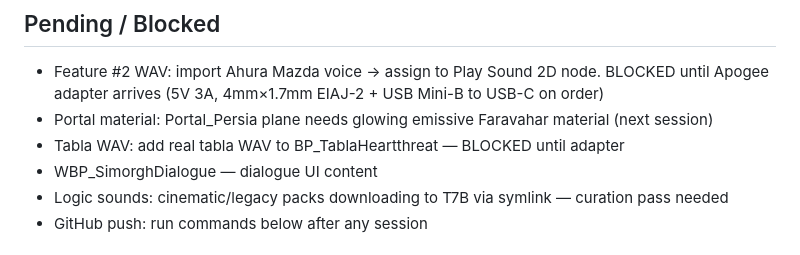
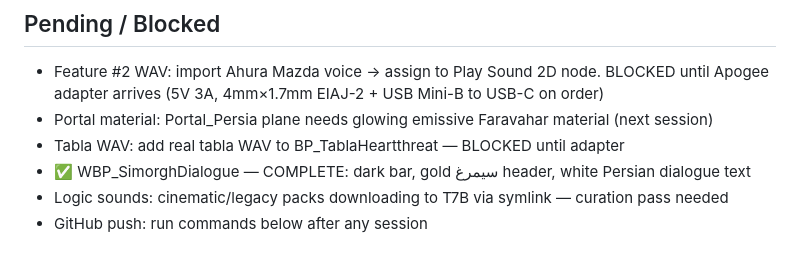
Before and after one commit to shaz010/eee-journal, a Markdown page: SHAHZAD_GAME_HANDOFF.md, the part around the change. Rendered like a GitHub page.

Commit message:
Session 2026-09-04: Simorgh dialogue UI complete

```diff
--- a/SHAHZAD_GAME_HANDOFF.md
+++ b/SHAHZAD_GAME_HANDOFF.md
@@ -50,7 +50,7 @@ Last updated: 2026-09-03
 - Feature #2 WAV: import Ahura Mazda voice → assign to Play Sound 2D node. BLOCKED until Apogee adapter arrives (5V 3A, 4mm×1.7mm EIAJ-2 + USB Mini-B to USB-C on order)
 - Portal material: Portal_Persia plane needs glowing emissive Faravahar material (next session)
 - Tabla WAV: add real tabla WAV to BP_TablaHeartthreat — BLOCKED until adapter
-- WBP_SimorghDialogue — dialogue UI content
+- ✅ WBP_SimorghDialogue — COMPLETE: dark bar, gold سیمرغ header, white Persian dialogue text
 - Logic sounds: cinematic/legacy packs downloading to T7B via symlink — curation pass needed
 - GitHub push: run commands below after any session
 
```
